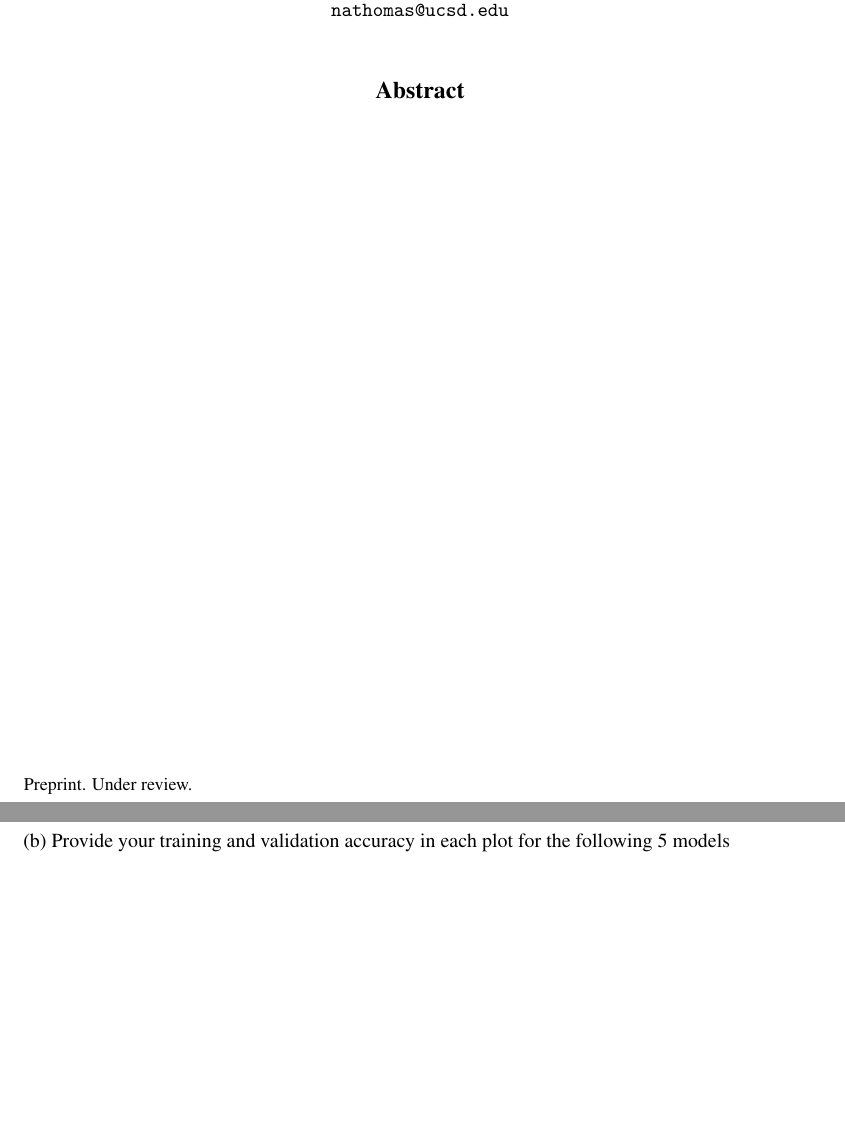
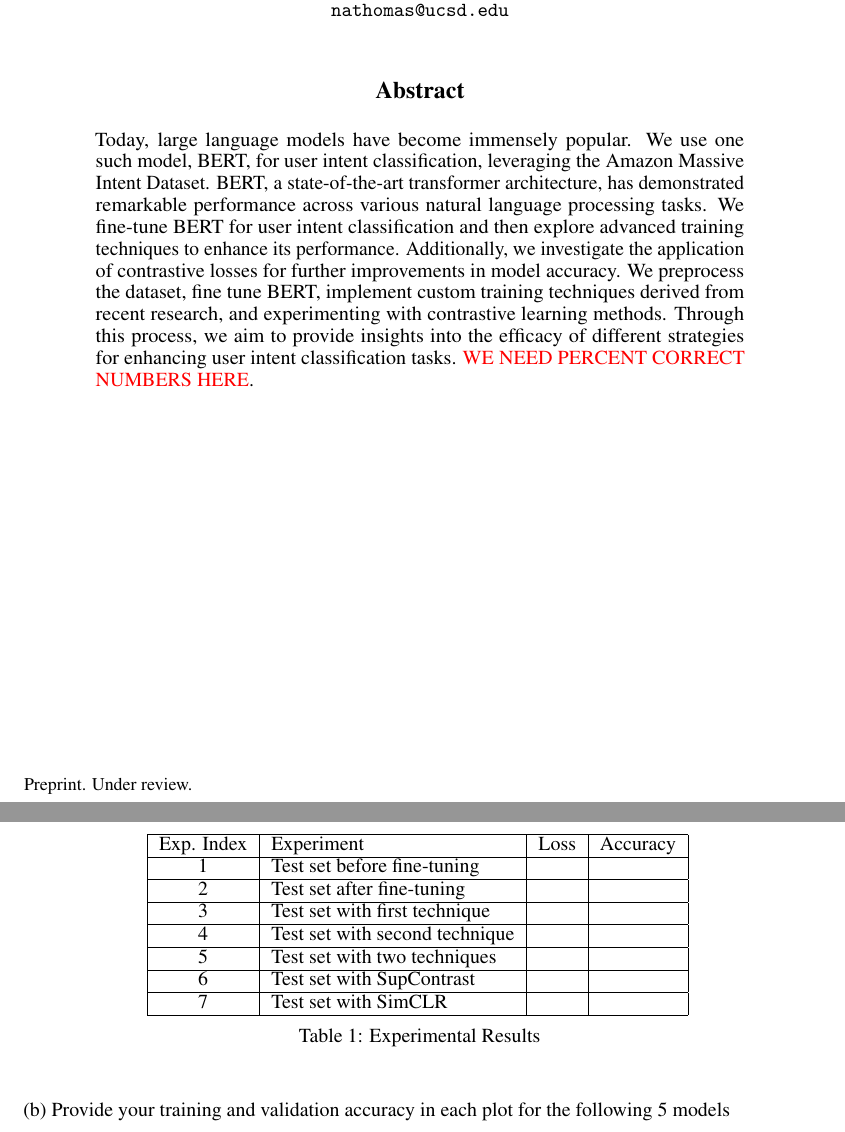
Before and after one commit to nathom/pytorch-bert, a LaTeX paper (writeup/writeup.tex, which reads writeup/sections/abstract.tex, writeup/sections/results.tex): two parts of pages 1 and 2 of 4 before the commit and two parts of pages 1 and 3 of 4 after it, joined at a grey line, cut so that both start at the same text, the shorter picture padded with empty space. Compiled offline with pdfLaTeX.

Commit message:
Writeup updates

```diff
--- a/writeup/sections/abstract.tex
+++ b/writeup/sections/abstract.tex
@@ -1,2 +1,3 @@
 \begin{abstract}
+  Today, large language models have become immensely popular. We use one such model, BERT, for user intent classification, leveraging the Amazon Massive Intent Dataset. BERT, a state-of-the-art transformer architecture, has demonstrated remarkable performance across various natural language processing tasks. We fine-tune BERT for user intent classification and then explore advanced training techniques to enhance its performance. Additionally, we investigate the application of contrastive losses for further improvements in model accuracy. We preprocess the dataset, fine tune BERT, implement custom training techniques derived from recent research, and experimenting with contrastive learning methods. Through this process, we aim to provide insights into the efficacy of different strategies for enhancing user intent classification tasks. \textcolor{red}{WE NEED PERCENT CORRECT NUMBERS HERE}.
 \end{abstract}
--- a/writeup/sections/results.tex
+++ b/writeup/sections/results.tex
@@ -3,6 +3,32 @@
 Summarize and document the results for all experiments (Baseline Model, Custom Finetuning Strategies, SupContrast and SimCLR).
 
 (a) Include the table(s) (for the 6 experiments as indicated above with “exp idx”)
+
+\begin{table}[H]
+    \centering
+    \begin{tabular}{|c|l|l|l|}
+        \hline
+        Exp. Index & Experiment & Loss & Accuracy \\
+        \hline
+        1 & Test set before fine-tuning    && \\
+        \hline
+        2 & Test set after fine-tuning     && \\
+        \hline
+        3 & Test set with first technique  && \\
+        \hline
+        4 & Test set with second technique && \\
+        \hline
+        5 & Test set with two techniques   && \\
+        \hline
+        6 & Test set with SupContrast      && \\
+        \hline
+        7 & Test set with SimCLR           && \\
+        \hline
+    \end{tabular}
+    \vspace{2mm}
+    \caption{Experimental Results}
+    \label{tab:exp}
+\end{table}
 
 (b) Provide your training and validation accuracy in each plot for the following 5 models
 
```
Also changed, not shown: writeup/writeup.pdf, writeup/sections/results.tex (4 more changed lines), 4 other files.
